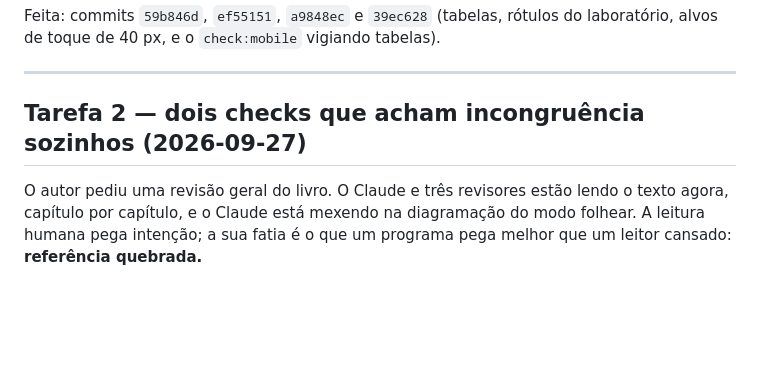
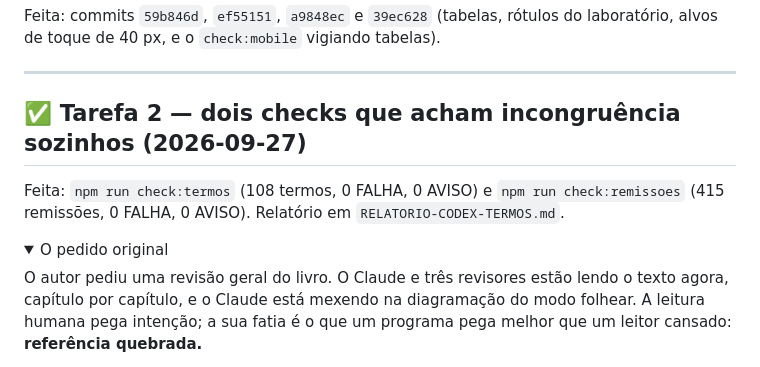
Before and after one commit to peluca2007/Moshoku-tensei-rpg, a Markdown page: TAREFA-CODEX.md, the part around one of its changes. Rendered like a GitHub page; folded sections open; blank space fills up the shorter version.

```diff
--- a/TAREFA-CODEX.md
+++ b/TAREFA-CODEX.md
@@ -7,7 +7,13 @@ toque de 40 px, e o `check:mobile` vigiando tabelas).
 
 ---
 
-## Tarefa 2 — dois checks que acham incongruência sozinhos (2026-09-27)
+## ✅ Tarefa 2 — dois checks que acham incongruência sozinhos (2026-09-27)
+
+Feita: `npm run check:termos` (108 termos, 0 FALHA, 0 AVISO) e `npm run check:remissoes` (415
+remissões, 0 FALHA, 0 AVISO). Relatório em `RELATORIO-CODEX-TERMOS.md`.
+
+<details><summary>O pedido original</summary>
+
 
 O autor pediu uma revisão geral do livro. O Claude e três revisores estão lendo o texto agora, capítulo
 por capítulo, e o Claude está mexendo na diagramação do modo folhear. A leitura humana pega intenção;
```
Also changed, not shown: other parts of TAREFA-CODEX.md (+66 -0 lines).
